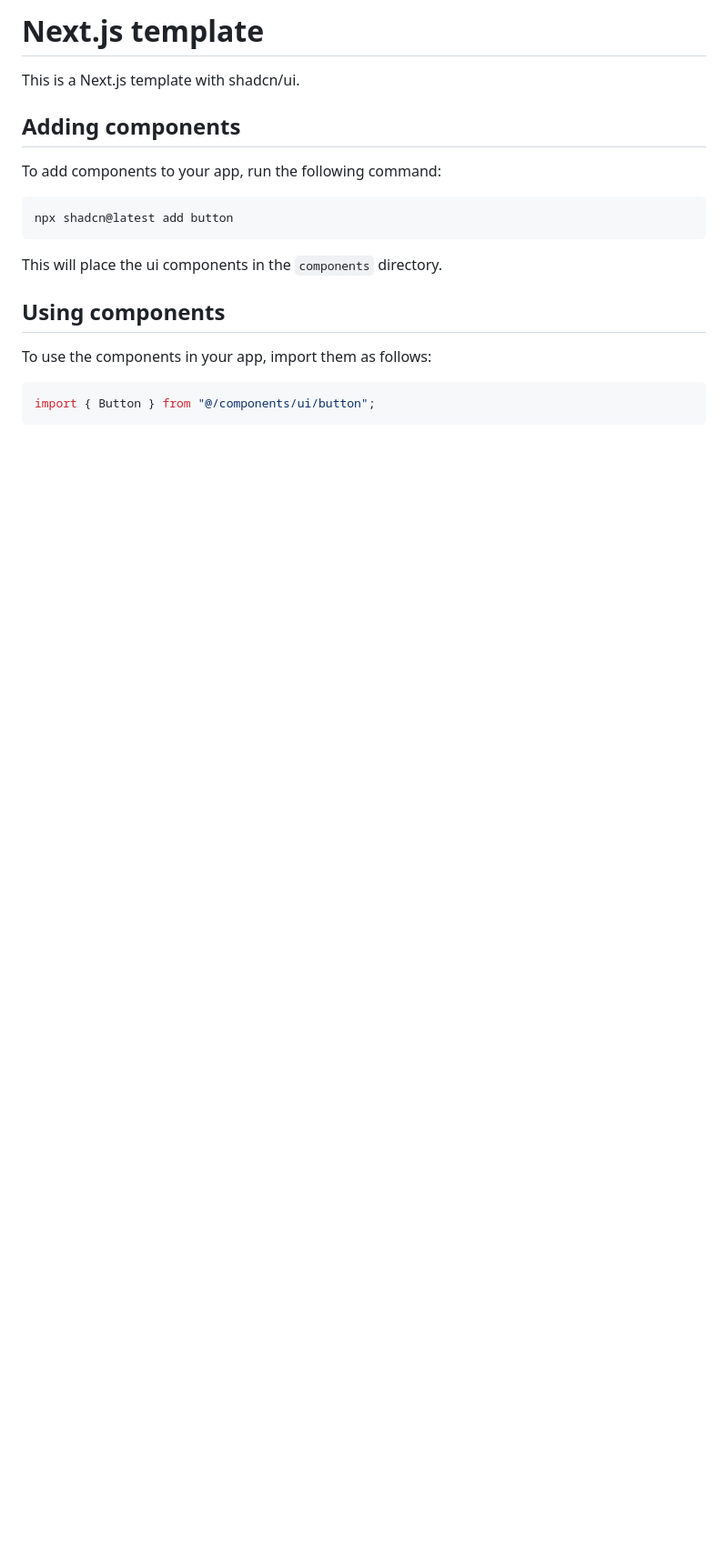
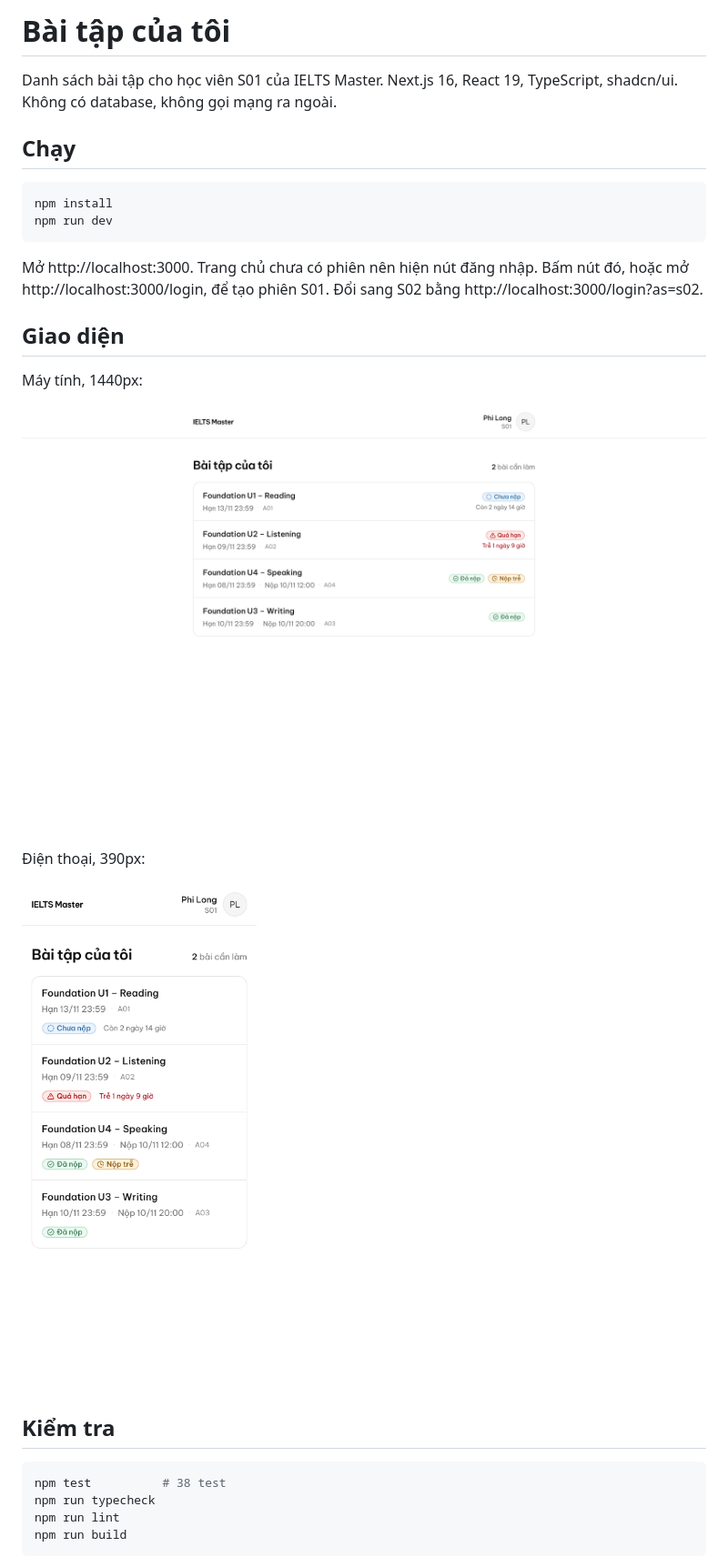
Before and after one commit to flourine95/ielts-master-assignments, a Markdown page: README.md, the part around one of its changes. Shown at 91% size. Rendered like a GitHub page; pictures changed too: docs/screenshot-desktop.png (added), docs/screenshot-mobile.png (added); blank space fills up the shorter version.

````diff
--- a/README.md
+++ b/README.md
@@ -1,21 +1,31 @@
-# Next.js template
+# Bài tập của tôi
 
-This is a Next.js template with shadcn/ui.
+Danh sách bài tập cho học viên S01 của IELTS Master. Next.js 16, React 19, TypeScript, shadcn/ui. Không có database, không gọi mạng ra ngoài.
 
-## Adding components
-
-To add components to your app, run the following command:
+## Chạy
 
 ```bash
-npx shadcn@latest add button
+npm install
+npm run dev
 ```
 
-This will place the ui components in the `components` directory.
+Mở http://localhost:3000. Trang chủ chưa có phiên nên hiện nút đăng nhập. Bấm nút đó, hoặc mở http://localhost:3000/login, để tạo phiên S01. Đổi sang S02 bằng http://localhost:3000/login?as=s02.
 
-## Using components
+## Giao diện
 
-To use the components in your app, import them as follows:
+Máy tính, 1440px:
 
-```tsx
-import { Button } from "@/components/ui/button";
+![Danh sách bài tập trên máy tính](docs/screenshot-desktop.png)
+
+Điện thoại, 390px:
+
+![Danh sách bài tập trên điện thoại](docs/screenshot-mobile.png)
+
+## Kiểm tra
+
+```bash
+npm test          # 38 test
+npm run typecheck
+npm run lint
+npm run build
 ```
````
Also changed, not shown: other parts of README.md (+68 -0 lines).
